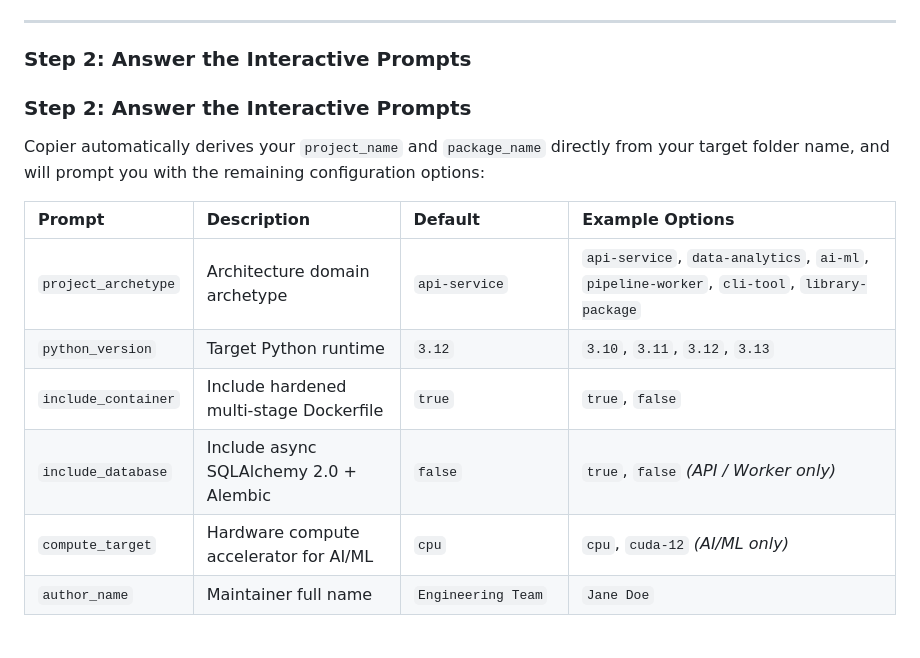
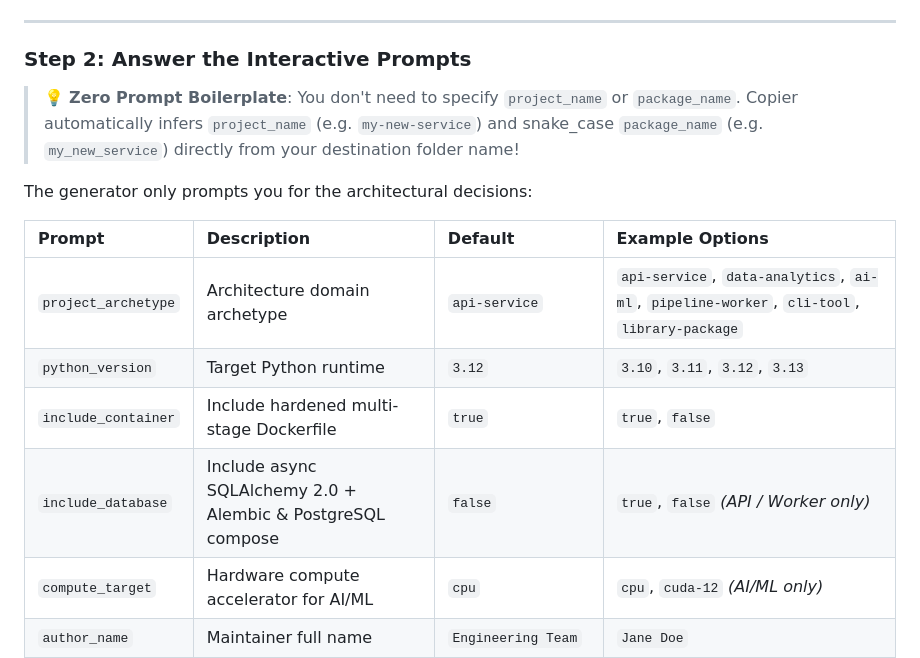
Before and after one commit to rhidayat1980/python-universal-scaffold, a Markdown page: README.md, the part around the change. Rendered like a GitHub page; blank space fills up the shorter version.

Commit message:
docs: clarify zero-prompt inference of project_name and package_name and clean up duplicate header

```diff
--- a/README.md
+++ b/README.md
@@ -98,16 +98,16 @@ uvx copier copy gh:rhidayat1980/python-universal-scaffold my-new-service
 
 ### Step 2: Answer the Interactive Prompts
 
-### Step 2: Answer the Interactive Prompts
+> 💡 **Zero Prompt Boilerplate**: You don't need to specify `project_name` or `package_name`. Copier automatically infers `project_name` (e.g. `my-new-service`) and snake_case `package_name` (e.g. `my_new_service`) directly from your destination folder name!
 
-Copier automatically derives your `project_name` and `package_name` directly from your target folder name, and will prompt you with the remaining configuration options:
+The generator only prompts you for the architectural decisions:
 
 | Prompt | Description | Default | Example Options |
 | :--- | :--- | :--- | :--- |
 | `project_archetype` | Architecture domain archetype | `api-service` | `api-service`, `data-analytics`, `ai-ml`, `pipeline-worker`, `cli-tool`, `library-package` |
 | `python_version` | Target Python runtime | `3.12` | `3.10`, `3.11`, `3.12`, `3.13` |
 | `include_container` | Include hardened multi-stage Dockerfile | `true` | `true`, `false` |
-| `include_database` | Include async SQLAlchemy 2.0 + Alembic | `false` | `true`, `false` *(API / Worker only)* |
+| `include_database` | Include async SQLAlchemy 2.0 + Alembic & PostgreSQL compose | `false` | `true`, `false` *(API / Worker only)* |
 | `compute_target` | Hardware compute accelerator for AI/ML | `cpu` | `cpu`, `cuda-12` *(AI/ML only)* |
 | `author_name` | Maintainer full name | `Engineering Team` | `Jane Doe` |
 | `author_email` | Maintainer email address | `dev@company.local` | `jane@company.com` |
```
